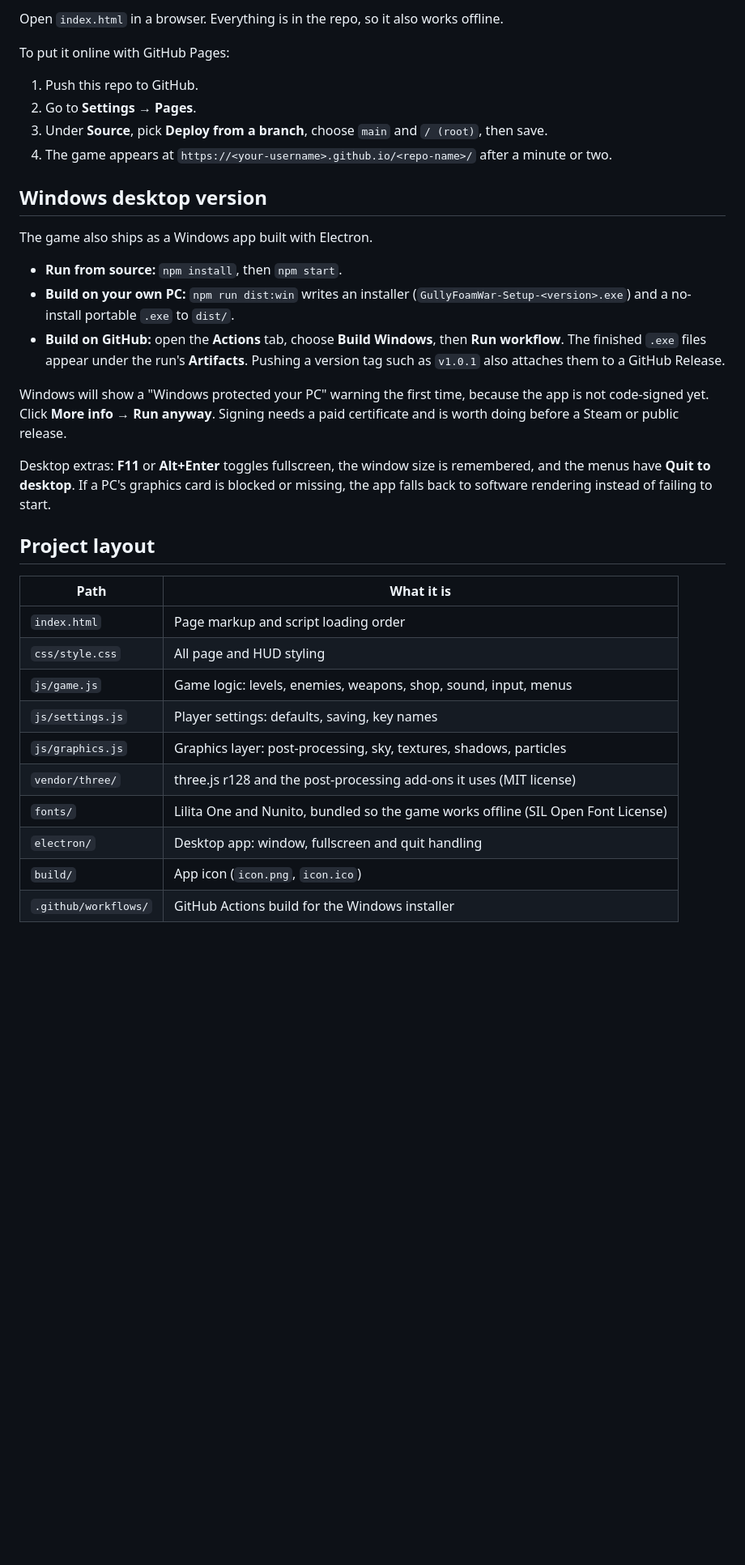
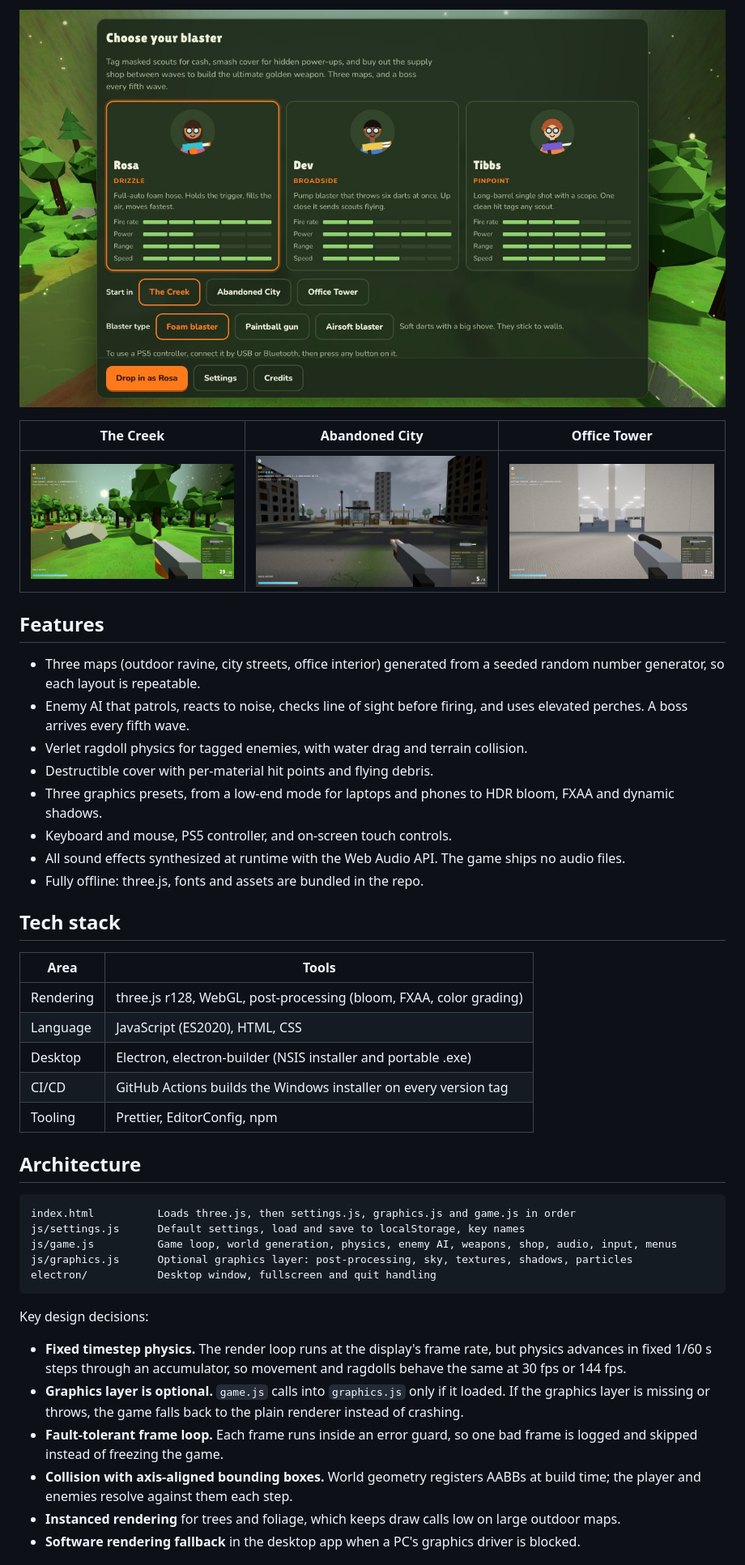
Before and after one commit to hepmatt/Gully-Foam-War, a Markdown page: README.md, the part around one of its changes. Shown at 81% size. Rendered like a GitHub page; pictures changed too: docs/screenshots/city.jpg (added), docs/screenshots/creek.jpg (added), docs/screenshots/office.jpg (added); blank space fills up the shorter version.

````diff
--- a/README.md
+++ b/README.md
@@ -6,37 +6,47 @@ A first-person foam, paintball and airsoft blaster game that runs in the browser
 
-Open `index.html` in a browser. Everything is in the repo, so it also works offline.
+![Character and level select screen](docs/screenshots/title.jpg)
 
-To put it online with GitHub Pages:
+| The Creek                                | Abandoned City                               | Office Tower                                 |
+| ---------------------------------------- | -------------------------------------------- | -------------------------------------------- |
+| ![The Creek](docs/screenshots/creek.jpg) | ![Abandoned City](docs/screenshots/city.jpg) | ![Office Tower](docs/screenshots/office.jpg) |
 
-1. Push this repo to GitHub.
-2. Go to **Settings → Pages**.
-3. Under **Source**, pick **Deploy from a branch**, choose `main` and `/ (root)`, then save.
-4. The game appears at `https://<your-username>.github.io/<repo-name>/` after a minute or two.
+## Features
 
-## Windows desktop version
+- Three maps (outdoor ravine, city streets, office interior) generated from a seeded random number generator, so each layout is repeatable.
+- Enemy AI that patrols, reacts to noise, checks line of sight before firing, and uses elevated perches. A boss arrives every fifth wave.
+- Verlet ragdoll physics for tagged enemies, with water drag and terrain collision.
+- Destructible cover with per-material hit points and flying debris.
+- Three graphics presets, from a low-end mode for laptops and phones to HDR bloom, FXAA and dynamic shadows.
+- Keyboard and mouse, PS5 controller, and on-screen touch controls.
+- All sound effects synthesized at runtime with the Web Audio API. The game ships no audio files.
+- Fully offline: three.js, fonts and assets are bundled in the repo.
 
-The game also ships as a Windows app built with Electron.
+## Tech stack
 
-- **Run from source:** `npm install`, then `npm start`.
-- **Build on your own PC:** `npm run dist:win` writes an installer (`GullyFoamWar-Setup-<version>.exe`) and a no-install portable `.exe` to `dist/`.
-- **Build on GitHub:** open the **Actions** tab, choose **Build Windows**, then **Run workflow**. The finished `.exe` files appear under the run's **Artifacts**. Pushing a version tag such as `v1.0.1` also attaches them to a GitHub Release.
+| Area      | Tools                                                              |
+| --------- | ------------------------------------------------------------------ |
+| Rendering | three.js r128, WebGL, post-processing (bloom, FXAA, color grading) |
+| Language  | JavaScript (ES2020), HTML, CSS                                     |
+| Desktop   | Electron, electron-builder (NSIS installer and portable .exe)      |
+| CI/CD     | GitHub Actions builds the Windows installer on every version tag   |
+| Tooling   | Prettier, EditorConfig, npm                                        |
 
-Windows will show a "Windows protected your PC" warning the first time, because the app is not code-signed yet. Click **More info → Run anyway**. Signing needs a paid certificate and is worth doing before a Steam or public release.
+## Architecture
 
-Desktop extras: **F11** or **Alt+Enter** toggles fullscreen, the window size is remembered, and the menus have **Quit to desktop**. If a PC's graphics card is blocked or missing, the app falls back to software rendering instead of failing to start.
+```
+index.html          Loads three.js, then settings.js, graphics.js and game.js in order
+js/settings.js      Default settings, load and save to localStorage, key names
+js/game.js          Game loop, world generation, physics, enemy AI, weapons, shop, audio, input, menus
+js/graphics.js      Optional graphics layer: post-processing, sky, textures, shadows, particles
+electron/           Desktop window, fullscreen and quit handling
+```
 
-## Project layout
+Key design decisions:
 
-| Path | What it is |
-|---|---|
-| `index.html` | Page markup and script loading order |
-| `css/style.css` | All page and HUD styling |
-| `js/game.js` | Game logic: levels, enemies, weapons, shop, sound, input, menus |
-| `js/settings.js` | Player settings: defaults, saving, key names |
-| `js/graphics.js` | Graphics layer: post-processing, sky, textures, shadows, particles |
-| `vendor/three/` | three.js r128 and the post-processing add-ons it uses (MIT license) |
-| `fonts/` | Lilita One and Nunito, bundled so the game works offline (SIL Open Font License) |
-| `electron/` | Desktop app: window, fullscreen and quit handling |
-| `build/` | App icon (`icon.png`, `icon.ico`) |
-| `.github/workflows/` | GitHub Actions build for the Windows installer |
+- **Fixed timestep physics.** The render loop runs at the display's frame rate, but physics advances in fixed 1/60 s steps through an accumulator, so movement and ragdolls behave the same at 30 fps or 144 fps.
+- **Graphics layer is optional.** `game.js` calls into `graphics.js` only if it loaded. If the graphics layer is missing or throws, the game falls back to the plain renderer instead of crashing.
+- **Fault-tolerant frame loop.** Each frame runs inside an error guard, so one bad frame is logged and skipped instead of freezing the game.
+- **Collision with axis-aligned bounding boxes.** World geometry registers AABBs at build time; the player and enemies resolve against them each step.
+- **Instanced rendering** for trees and foliage, which keeps draw calls low on large outdoor maps.
+- **Software rendering fallback** in the desktop app when a PC's graphics driver is blocked.
 
````
Also changed, not shown: other parts of README.md (+53 -28 lines).
